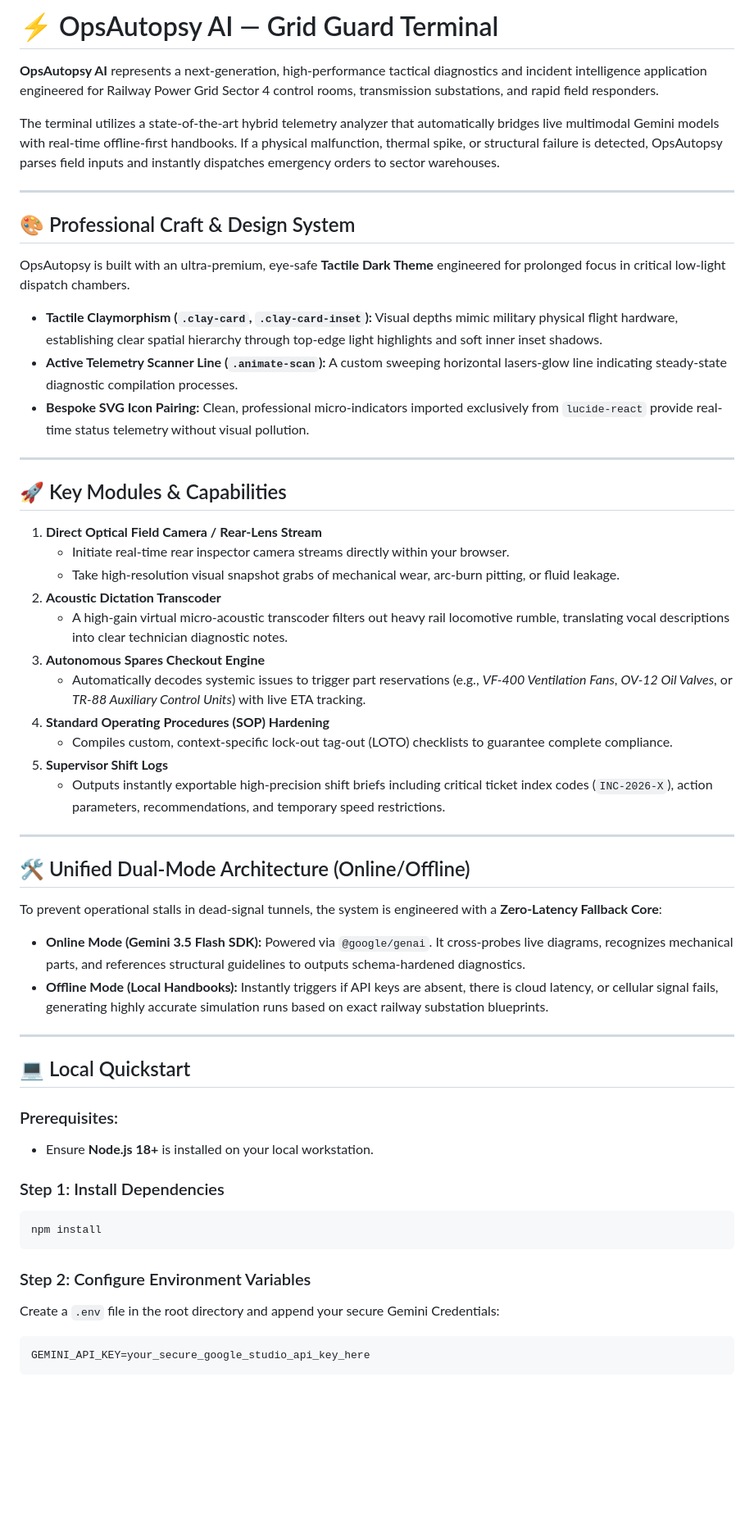
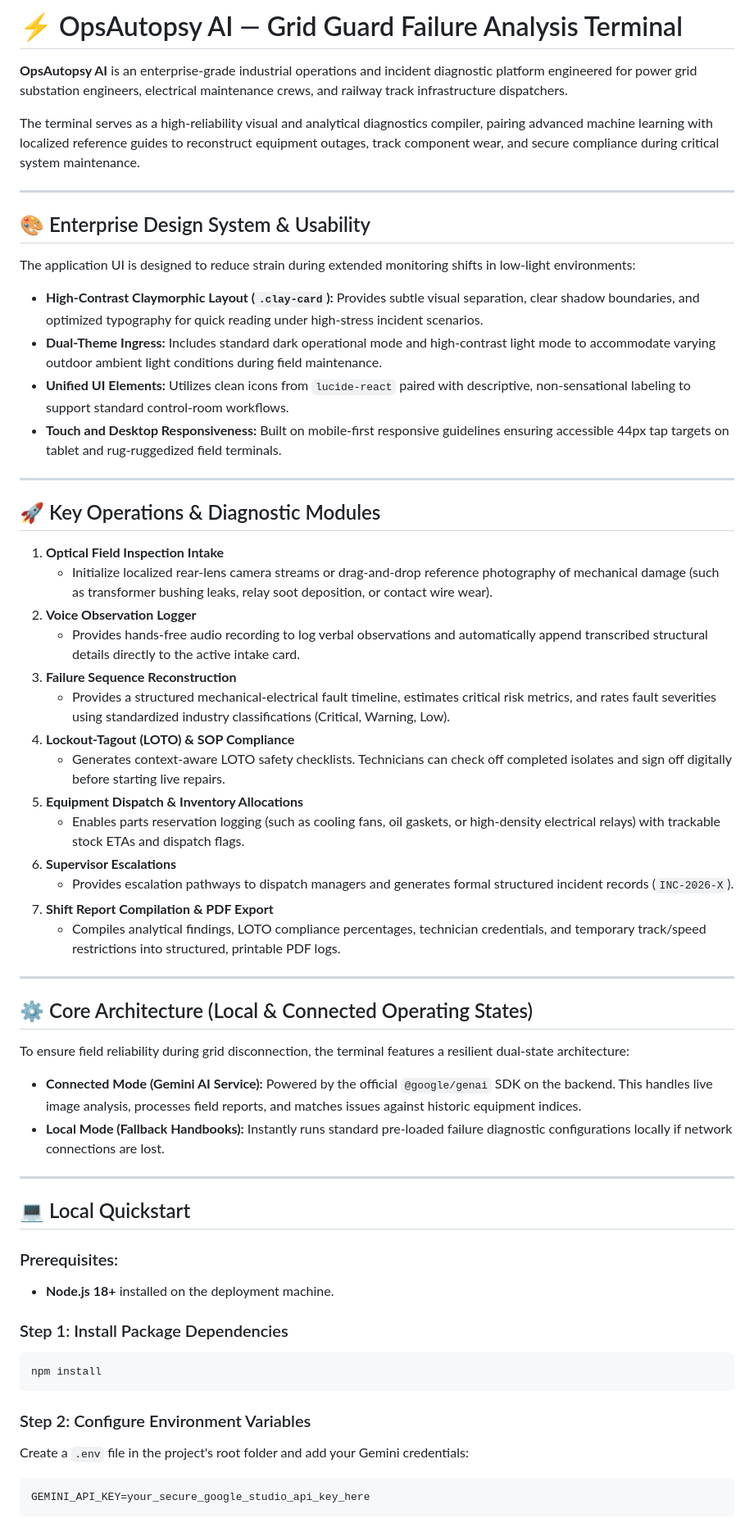
Before and after one commit to salarkhan2003/OpsAutopsy-AI, a Markdown page: README.md, the part around one of its changes. Shown at 82% size. Drawn GitHub-style; blank space fills up the shorter version.

Commit message:
docs: update project description and design ethos
Refine README to reflect current enterprise positioning for grid and railway operations.

````diff
--- a/README.md
+++ b/README.md
@@ -1,57 +1,61 @@
-# ⚡ OpsAutopsy AI — Grid Guard Terminal
+# ⚡ OpsAutopsy AI — Grid Guard Failure Analysis Terminal
 
-**OpsAutopsy AI** represents a next-generation, high-performance tactical diagnostics and incident intelligence application engineered for Railway Power Grid Sector 4 control rooms, transmission substations, and rapid field responders.
+**OpsAutopsy AI** is an enterprise-grade industrial operations and incident diagnostic platform engineered for power grid substation engineers, electrical maintenance crews, and railway track infrastructure dispatchers.
 
-The terminal utilizes a state-of-the-art hybrid telemetry analyzer that automatically bridges live multimodal Gemini models with real-time offline-first handbooks. If a physical malfunction, thermal spike, or structural failure is detected, OpsAutopsy parses field inputs and instantly dispatches emergency orders to sector warehouses.
+The terminal serves as a high-reliability visual and analytical diagnostics compiler, pairing advanced machine learning with localized reference guides to reconstruct equipment outages, track component wear, and secure compliance during critical system maintenance.
 
 ---
 
-## 🎨 Professional Craft & Design System
+## 🎨 Enterprise Design System & Usability
 
-OpsAutopsy is built with an ultra-premium, eye-safe **Tactile Dark Theme** engineered for prolonged focus in critical low-light dispatch chambers.
+The application UI is designed to reduce strain during extended monitoring shifts in low-light environments:
 
-*   **Tactile Claymorphism (`.clay-card`, `.clay-card-inset`):** Visual depths mimic military physical flight hardware, establishing clear spatial hierarchy through top-edge light highlights and soft inner inset shadows.
-*   **Active Telemetry Scanner Line (`.animate-scan`):** A custom sweeping horizontal lasers-glow line indicating steady-state diagnostic compilation processes.
-*   **Bespoke SVG Icon Pairing:** Clean, professional micro-indicators imported exclusively from `lucide-react` provide real-time status telemetry without visual pollution.
+*   **High-Contrast Claymorphic Layout (`.clay-card`):** Provides subtle visual separation, clear shadow boundaries, and optimized typography for quick reading under high-stress incident scenarios.
+*   **Dual-Theme Ingress:** Includes standard dark operational mode and high-contrast light mode to accommodate varying outdoor ambient light conditions during field maintenance.
+*   **Unified UI Elements:** Utilizes clean icons from `lucide-react` paired with descriptive, non-sensational labeling to support standard control-room workflows.
+*   **Touch and Desktop Responsiveness:** Built on mobile-first responsive guidelines ensuring accessible 44px tap targets on tablet and rug-ruggedized field terminals.
 
 ---
 
-## 🚀 Key Modules & Capabilities
+## 🚀 Key Operations & Diagnostic Modules
 
-1.  **Direct Optical Field Camera / Rear-Lens Stream**
-    *   Initiate real-time rear inspector camera streams directly within your browser.
-    *   Take high-resolution visual snapshot grabs of mechanical wear, arc-burn pitting, or fluid leakage.
-2.  **Acoustic Dictation Transcoder**
-    *   A high-gain virtual micro-acoustic transcoder filters out heavy rail locomotive rumble, translating vocal descriptions into clear technician diagnostic notes.
-3.  **Autonomous Spares Checkout Engine**
-    *   Automatically decodes systemic issues to trigger part reservations (e.g., *VF-400 Ventilation Fans*, *OV-12 Oil Valves*, or *TR-88 Auxiliary Control Units*) with live ETA tracking.
-4.  **Standard Operating Procedures (SOP) Hardening**
-    *   Compiles custom, context-specific lock-out tag-out (LOTO) checklists to guarantee complete compliance.
-5.  **Supervisor Shift Logs**
-    *   Outputs instantly exportable high-precision shift briefs including critical ticket index codes (`INC-2026-X`), action parameters, recommendations, and temporary speed restrictions.
+1.  **Optical Field Inspection Intake**
+    *   Initialize localized rear-lens camera streams or drag-and-drop reference photography of mechanical damage (such as transformer bushing leaks, relay soot deposition, or contact wire wear).
+2.  **Voice Observation Logger**
+    *   Provides hands-free audio recording to log verbal observations and automatically append transcribed structural details directly to the active intake card.
+3.  **Failure Sequence Reconstruction**
+    *   Provides a structured mechanical-electrical fault timeline, estimates critical risk metrics, and rates fault severities using standardized industry classifications (Critical, Warning, Low).
+4.  **Lockout-Tagout (LOTO) & SOP Compliance**
+    *   Generates context-aware LOTO safety checklists. Technicians can check off completed isolates and sign off digitally before starting live repairs.
+5.  **Equipment Dispatch & Inventory Allocations**
+    *   Enables parts reservation logging (such as cooling fans, oil gaskets, or high-density electrical relays) with trackable stock ETAs and dispatch flags.
+6.  **Supervisor Escalations**
+    *   Provides escalation pathways to dispatch managers and generates formal structured incident records (`INC-2026-X`).
+7.  **Shift Report Compilation & PDF Export**
+    *   Compiles analytical findings, LOTO compliance percentages, technician credentials, and temporary track/speed restrictions into structured, printable PDF logs.
 
 ---
 
-## 🛠️ Unified Dual-Mode Architecture (Online/Offline)
+## ⚙️ Core Architecture (Local & Connected Operating States)
 
-To prevent operational stalls in dead-signal tunnels, the system is engineered with a **Zero-Latency Fallback Core**:
-*   **Online Mode (Gemini 3.5 Flash SDK):** Powered via `@google/genai`. It cross-probes live diagrams, recognizes mechanical parts, and references structural guidelines to outputs schema-hardened diagnostics.
-*   **Offline Mode (Local Handbooks):** Instantly triggers if API keys are absent, there is cloud latency, or cellular signal fails, generating highly accurate simulation runs based on exact railway substation blueprints.
+To ensure field reliability during grid disconnection, the terminal features a resilient dual-state architecture:
+*   **Connected Mode (Gemini AI Service):** Powered by the official `@google/genai` SDK on the backend. This handles live image analysis, processes field reports, and matches issues against historic equipment indices.
+*   **Local Mode (Fallback Handbooks):** Instantly runs standard pre-loaded failure diagnostic configurations locally if network connections are lost.
 
 ---
 
 ## 💻 Local Quickstart
 
 ### Prerequisites:
-*   Ensure **Node.js 18+** is installed on your local workstation.
+*   **Node.js 18+** installed on the deployment machine.
 
-### Step 1: Install Dependencies
+### Step 1: Install Package Dependencies
 ```bash
 npm install
 ```
 
 ### Step 2: Configure Environment Variables
-Create a `.env` file in the root directory and append your secure Gemini Credentials:
+Create a `.env` file in the project's root folder and add your Gemini credentials:
 ```env
 GEMINI_API_KEY=your_secure_google_studio_api_key_here
 ```
````
Also changed, not shown: other parts of README.md (+16 -46 lines).
